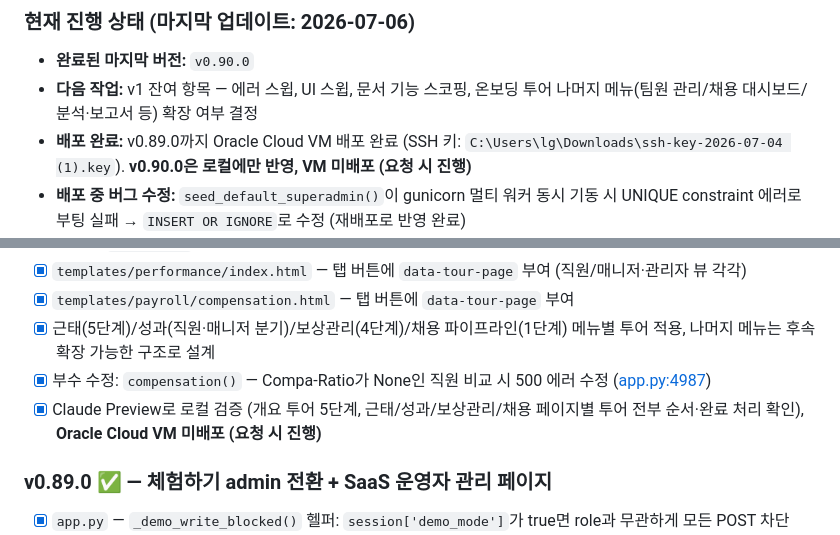
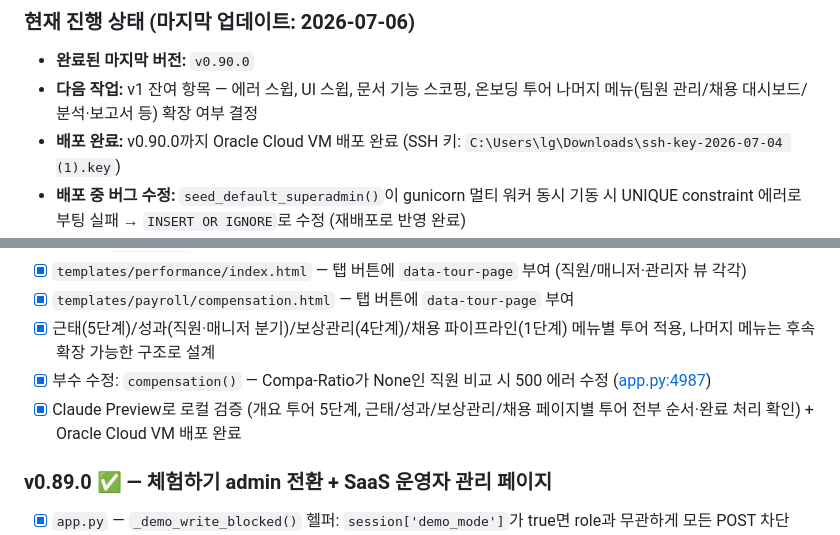
Before and after one commit to Humgut1/hr-system, a Markdown page: CLAUDE.md, 2 parts joined by grey strips. Rendered like a GitHub page.

Commit message:
docs: CLAUDE.md v0.90.0 배포 완료 상태 업데이트
Co-Authored-By: Claude Sonnet 5 <noreply@anthropic.com>

```diff
--- a/CLAUDE.md
+++ b/CLAUDE.md
@@ -12,7 +12,7 @@
 
 - **완료된 마지막 버전:** `v0.90.0`
 - **다음 작업:** v1 잔여 항목 — 에러 스윕, UI 스윕, 문서 기능 스코핑, 온보딩 투어 나머지 메뉴(팀원 관리/채용 대시보드/분석·보고서 등) 확장 여부 결정
-- **배포 완료:** v0.89.0까지 Oracle Cloud VM 배포 완료 (SSH 키: `C:\Users\lg\Downloads\ssh-key-2026-07-04 (1).key`). **v0.90.0은 로컬에만 반영, VM 미배포 (요청 시 진행)**
+- **배포 완료:** v0.90.0까지 Oracle Cloud VM 배포 완료 (SSH 키: `C:\Users\lg\Downloads\ssh-key-2026-07-04 (1).key`)
 - **배포 중 버그 수정:** `seed_default_superadmin()`이 gunicorn 멀티 워커 동시 기동 시 UNIQUE constraint 에러로 부팅 실패 → `INSERT OR IGNORE`로 수정 (재배포로 반영 완료)
 - **현재 논의 중인 내용:**
   - v0.89.0 체험하기(/demo)를 guest → admin 권한으로 전환 (모든 기능 체험 가능, `session['demo_mode']`로 쓰기만 차단) + SaaS 운영자 관리 페이지(`/saas`, 계정 hunie0709/1234) 신규
@@ -605,7 +605,7 @@ HR 통합 시스템 개발 프로젝트. (200명 규모 스타트업용 Workday
 - [x] `templates/payroll/compensation.html` — 탭 버튼에 `data-tour-page` 부여
 - [x] 근태(5단계)/성과(직원·매니저 분기)/보상관리(4단계)/채용 파이프라인(1단계) 메뉴별 투어 적용, 나머지 메뉴는 후속 확장 가능한 구조로 설계
 - [x] 부수 수정: `compensation()` — Compa-Ratio가 None인 직원 비교 시 500 에러 수정 ([app.py:4987](app.py:4987))
-- [x] Claude Preview로 로컬 검증 (개요 투어 5단계, 근태/성과/보상관리/채용 페이지별 투어 전부 순서·완료 처리 확인), **Oracle Cloud VM 미배포 (요청 시 진행)**
+- [x] Claude Preview로 로컬 검증 (개요 투어 5단계, 근태/성과/보상관리/채용 페이지별 투어 전부 순서·완료 처리 확인) + Oracle Cloud VM 배포 완료
 
 ### v0.89.0 ✅ — 체험하기 admin 전환 + SaaS 운영자 관리 페이지
 - [x] `app.py` — `_demo_write_blocked()` 헬퍼: `session['demo_mode']`가 true면 role과 무관하게 모든 POST 차단
```
